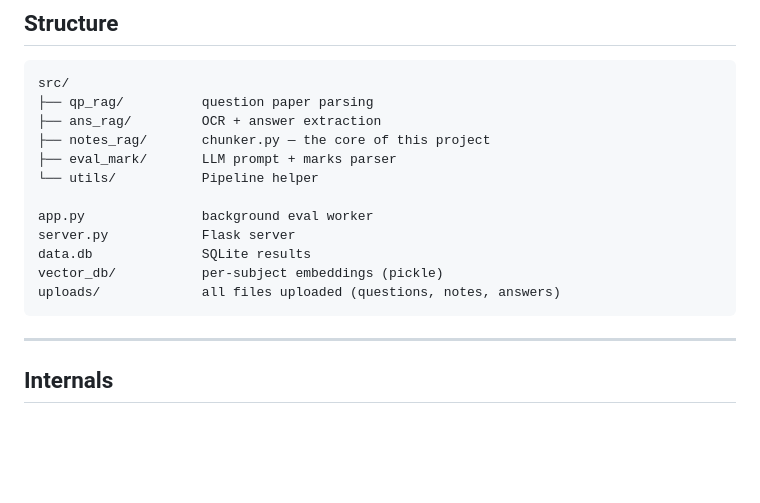
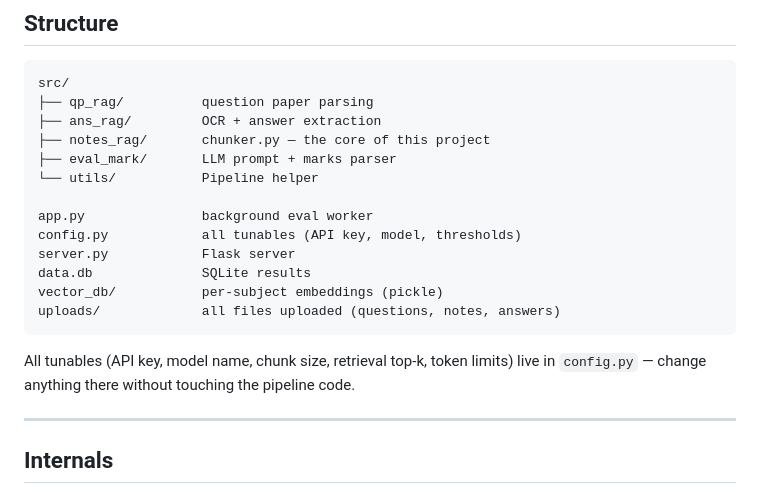
Before and after one commit to Saran-006/ans_eval, a Markdown page: README.md, the part around the change. Drawn GitHub-style; blank space fills up the shorter version.

````diff
--- a/README.md
+++ b/README.md
@@ -43,11 +43,14 @@ src/
 └── utils/           Pipeline helper
 
 app.py               background eval worker
+config.py            all tunables (API key, model, thresholds)
 server.py            Flask server
 data.db              SQLite results
 vector_db/           per-subject embeddings (pickle)
 uploads/             all files uploaded (questions, notes, answers)
 ```
+
+All tunables (API key, model name, chunk size, retrieval top-k, token limits) live in `config.py` — change anything there without touching the pipeline code.
 
 ---
 
````
